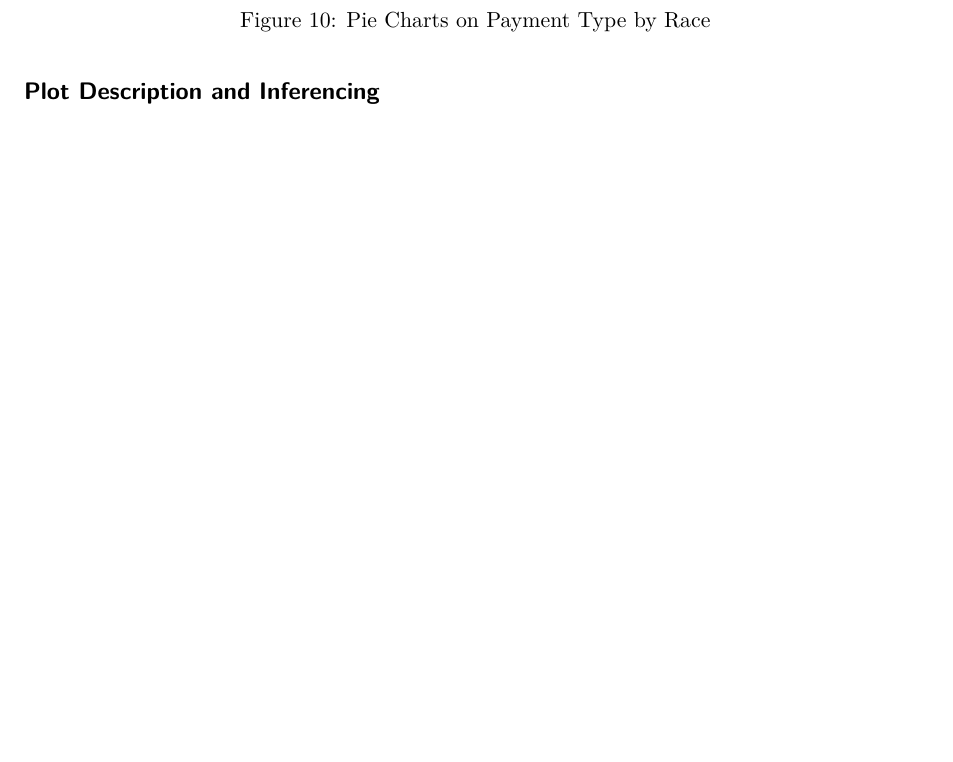
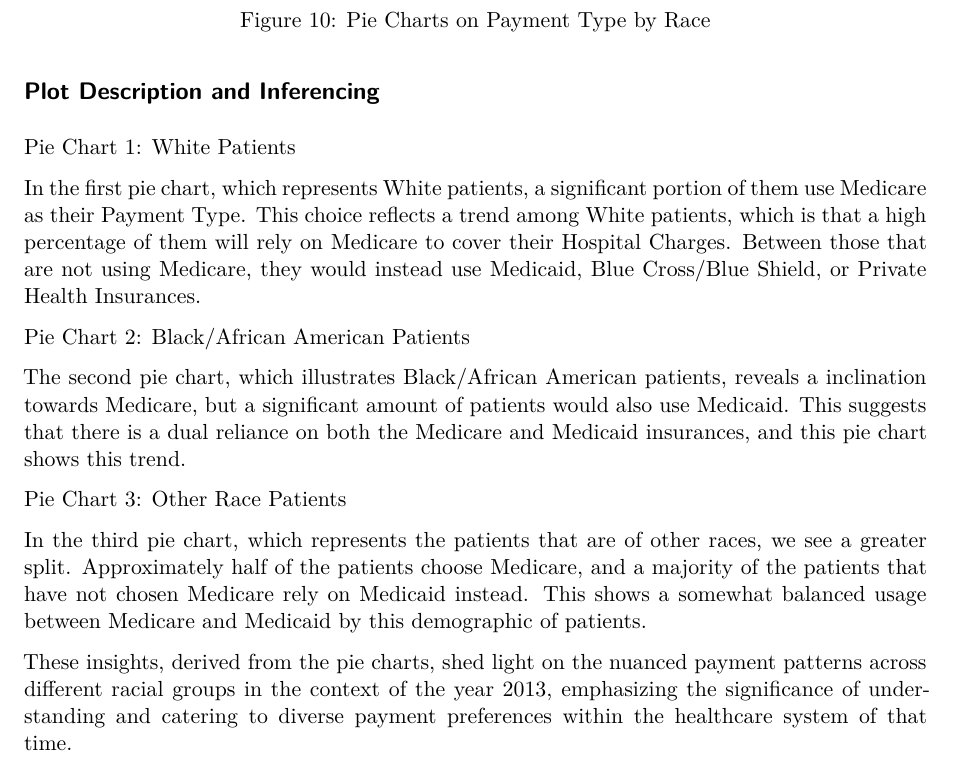
Before and after one commit to JAVillarino/STAT405Project, a Quarto document (DraftFour.qmd): part of page 12 of 12 before the commit and part of page 12 of 13 after it, cut so that both start at the same text, the shorter picture padded with empty space. Rendered offline with R 4.5, knitr and Pandoc in place of Quarto, then LaTeX, with nearby package versions; some code elsewhere in the file could not run offline.

Commit message:
Update DraftFour.qmd

```diff
--- a/DraftFour.qmd
+++ b/DraftFour.qmd
@@ -499,6 +502,20 @@ Figure 10: Pie Charts on Payment Type by Race
 \end{center}
 
 ## Plot Description and Inferencing
+Pie Chart 1: White Patients
+
+In the first pie chart, which represents White patients, a significant portion of them use Medicare as their Payment Type. This choice reflects a trend among White patients, which is that a high percentage of them will rely on Medicare to cover their Hospital Charges. Between those that are not using Medicare, they would instead use Medicaid, Blue Cross/Blue Shield, or Private Health Insurances.
+
+Pie Chart 2: Black/African American Patients
+
+The second pie chart, which illustrates Black/African American patients, reveals a inclination towards Medicare, but a significant amount of patients would also use Medicaid. This suggests that there is a dual reliance on both the Medicare and Medicaid insurances, and this pie chart shows this trend.
+
+Pie Chart 3: Other Race Patients
+
+In the third pie chart, which represents the patients that are of other races, we see a greater split. Approximately half of the patients choose Medicare, and a majority of the patients that have not chosen Medicare rely on Medicaid instead. This shows a somewhat balanced usage between Medicare and Medicaid by this demographic of patients.
+
+These insights, derived from the pie charts, shed light on the nuanced payment patterns across different racial groups in the context of the year 2013, emphasizing the significance of understanding and catering to diverse payment preferences within the healthcare system of that time.
+
 
 ### References
 
```
Also changed, not shown: DraftFour.qmd (5 more changed lines).
